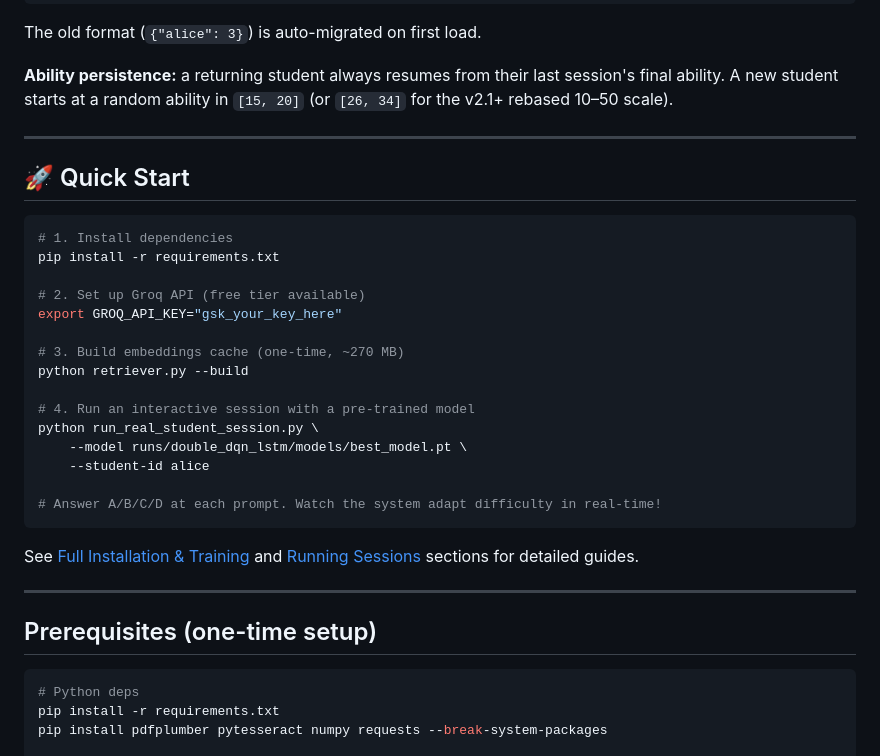
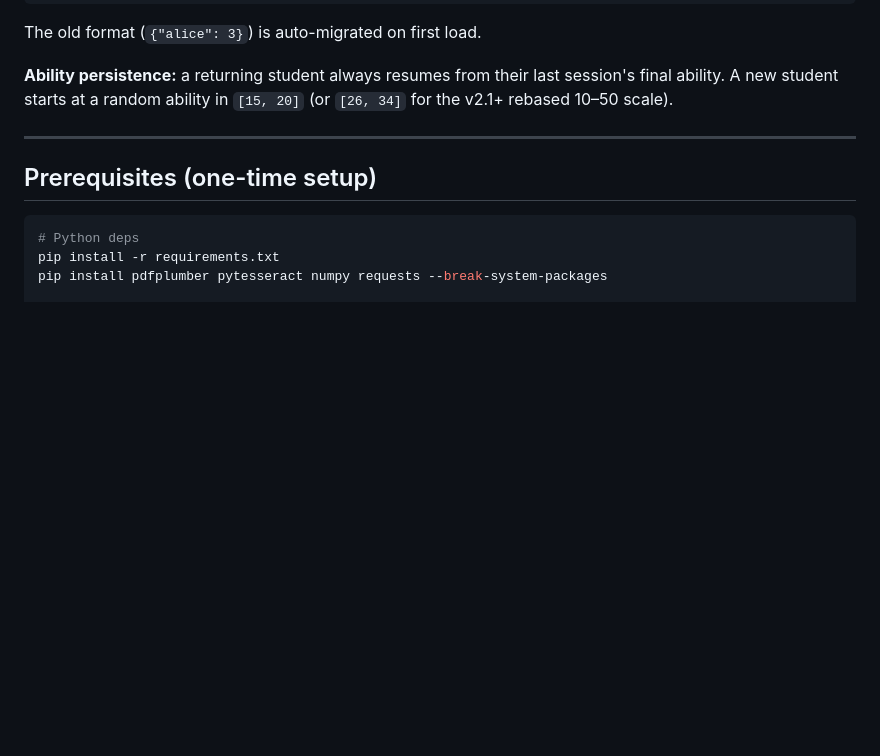
Before and after one commit to Nasim-Sami/Adaptive_MCQ_Real_Student_Session, a Markdown page: Student_SessionLSTM_Based_RL_&_grok_api/README.md, the part around one of its changes. Drawn GitHub-style; blank space fills up the shorter version.

````diff
--- a/Student_SessionLSTM_Based_RL_&_grok_api/README.md
+++ b/Student_SessionLSTM_Based_RL_&_grok_api/README.md
@@ -262,30 +177,6 @@ The old format (`{"alice": 3}`) is auto-migrated on first load.
 **Ability persistence:** a returning student always resumes from their last
 session's final ability. A new student starts at a random ability in
 `[15, 20]` (or `[26, 34]` for the v2.1+ rebased 10–50 scale).
-
----
-
-## 🚀 Quick Start
-
-```bash
-# 1. Install dependencies
-pip install -r requirements.txt
-
-# 2. Set up Groq API (free tier available)
-export GROQ_API_KEY="gsk_your_key_here"
-
-# 3. Build embeddings cache (one-time, ~270 MB)
-python retriever.py --build
-
-# 4. Run an interactive session with a pre-trained model
-python run_real_student_session.py \
-    --model runs/double_dqn_lstm/models/best_model.pt \
-    --student-id alice
-
-# Answer A/B/C/D at each prompt. Watch the system adapt difficulty in real-time!
-```
-
-See [Full Installation & Training](#prerequisites-one-time-setup) and [Running Sessions](#running-a-real-student-session) sections for detailed guides.
 
 ---
 
````
Also changed, not shown: other parts of Student_SessionLSTM_Based_RL_&_grok_api/README.md (+0 -85 lines).
